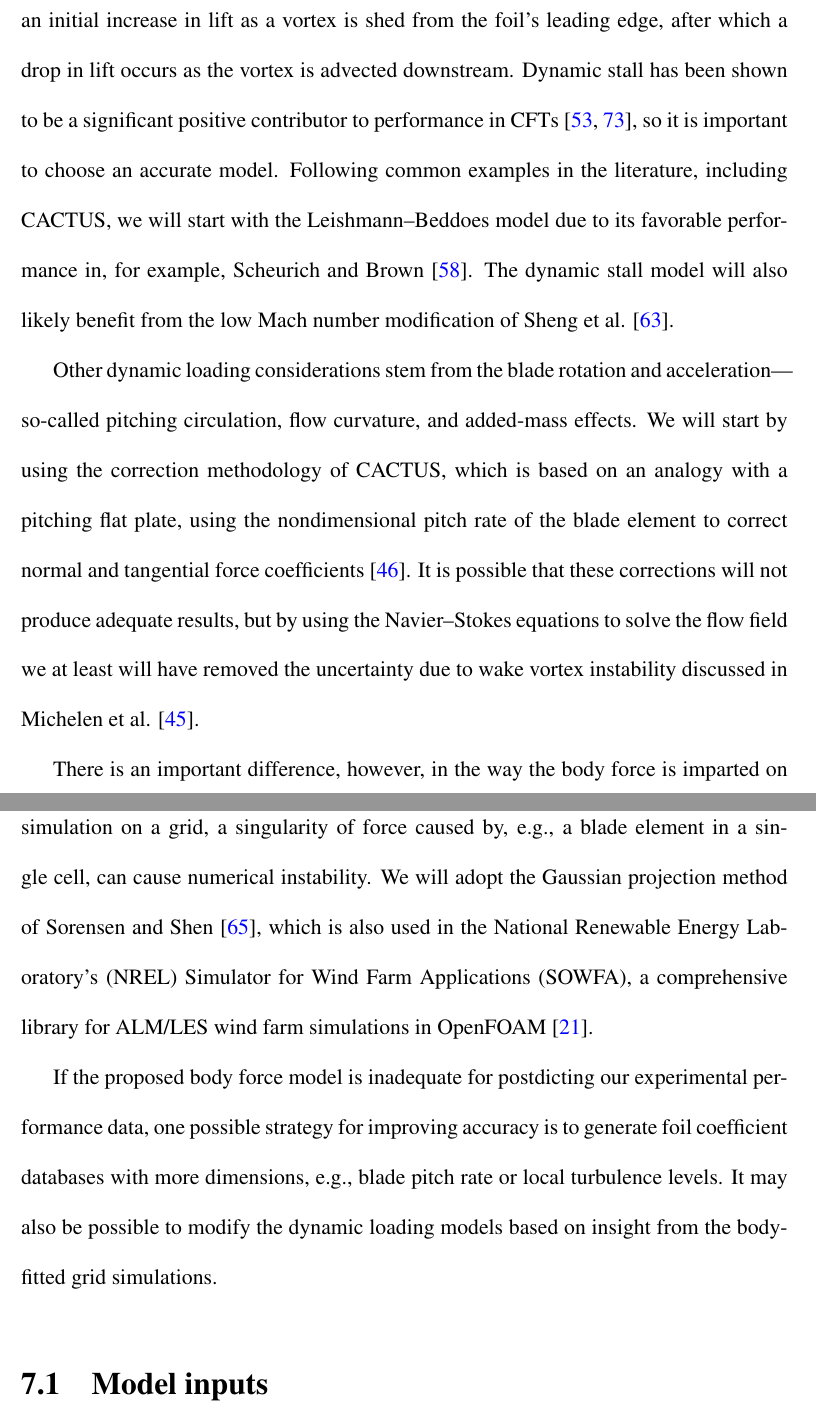
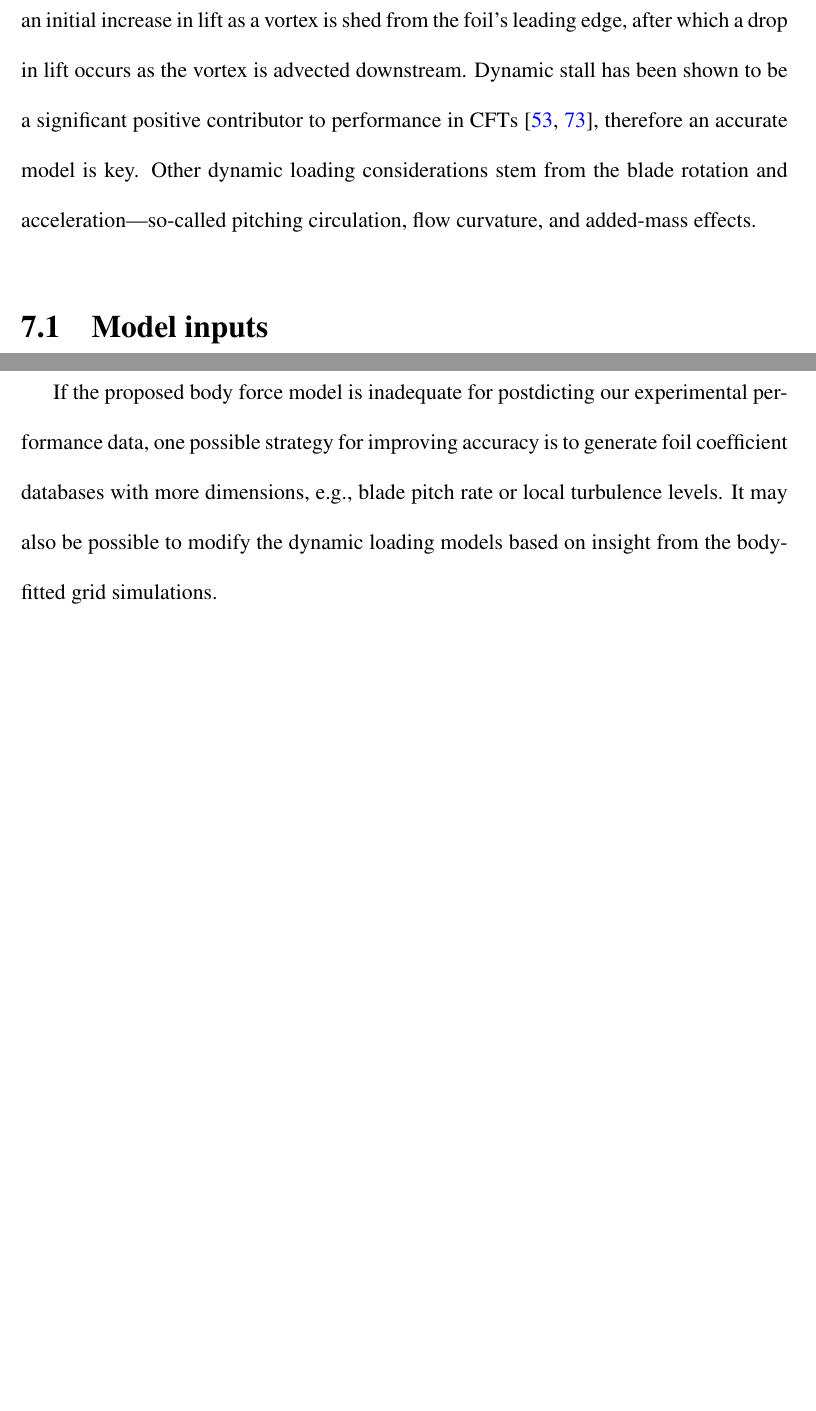
Before and after one commit to petebachant/PhD-thesis, a LaTeX thesis (thesis.tex, which reads chapters/ALM.tex): two parts of pages 65 and 66 of 98 before the commit and two parts of pages 65 and 86 of 97 after it, joined at a grey line, cut so that both start at the same text, the shorter picture padded with empty space. Compiled offline with pdfLaTeX.

Commit message:
Finish shoehorning proposal introduction

```diff
--- a/chapters/ALM.tex
+++ b/chapters/ALM.tex
@@ -101,39 +101,10 @@ be encountered when the blade angle of attack increases past a certain
 threshold, and is characterized by an initial increase in lift as a vortex is
 shed from the foil's leading edge, after which a drop in lift occurs as the
 vortex is advected downstream. Dynamic stall has been shown to be a significant
-positive contributor to performance in CFTs \cite{Para2002, Urbina2013}, so it
-is important to choose an accurate model. Following common examples in the
-literature, including CACTUS, we will start with the Leishmann--Beddoes model
-due to its favorable performance in, for example, Scheurich and Brown
-\cite{Scheurich2011}. The dynamic stall model will also likely benefit from the
-low Mach number modification of Sheng et al. \cite{Sheng2008}.
-
-Other dynamic loading considerations stem from the blade rotation and
-acceleration---so-called pitching circulation, flow curvature, and added-mass
-effects. We will start by using the correction methodology of CACTUS, which is
-based on an analogy with a pitching flat plate, using the nondimensional pitch
-rate of the blade element to correct normal and tangential force coefficients
-\cite{Murray2011}. It is possible that these corrections will not produce
-adequate results, but by using the Navier--Stokes equations to solve the flow
-field we at least will have removed the uncertainty due to wake vortex
-instability discussed in Michelen et al. \cite{Michelen2014}.
-
-There is an important difference, however, in the way the body force is imparted
-on the flow field. In the vortex method, singularities exist by design, but in a
-Navier--Stokes simulation on a grid, a singularity of force caused by, e.g., a
-blade element in a single cell, can cause numerical instability. We will adopt
-the Gaussian projection method of Sorensen and Shen \cite{Sorensen2002}, which
-is also used in the National Renewable Energy Laboratory's (NREL) Simulator for
-Wind Farm Applications (SOWFA), a comprehensive library for ALM/LES wind farm
-simulations in OpenFOAM \cite{Churchfield2013}.
-
-If the proposed body force model is inadequate for postdicting our experimental
-performance data, one possible strategy for improving accuracy is to generate
-foil coefficient databases with more dimensions, e.g., blade pitch rate or local
-turbulence levels. It may also be possible to modify the dynamic loading models
-based on insight from the body-fitted grid simulations.
-
-% % % Above from introduction
+positive contributor to performance in CFTs \cite{Para2002, Urbina2013},
+therefore an accurate model is key. Other dynamic loading considerations stem
+from the blade rotation and acceleration---so-called pitching circulation, flow
+curvature, and added-mass effects.
 
 
 \section{Model inputs}
```
Also changed, not shown: chapters/ALM.tex (8 more changed lines).
